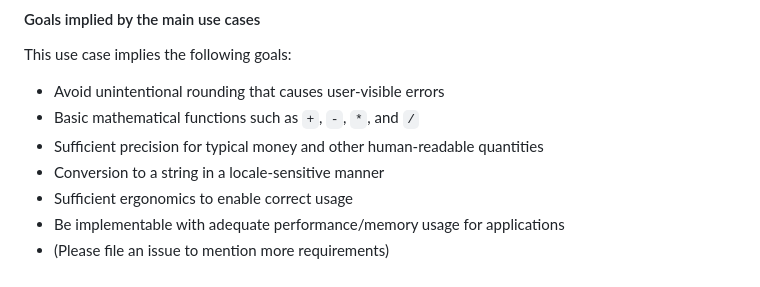
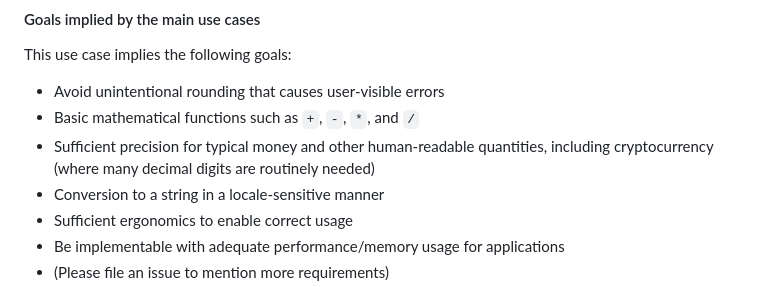
Before and after one commit to tc39/proposal-decimal, a Markdown page: README.md, the part around the change. Drawn GitHub-style.

Commit message:
Add crypto

```diff
--- a/README.md
+++ b/README.md
@@ -75,7 +75,7 @@ This use case implies the following goals:
 
 + Avoid unintentional rounding that causes user-visible errors
 + Basic mathematical functions such as `+`, `-`, `*`, and `/`
-+ Sufficient precision for typical money and other human-readable quantities
++ Sufficient precision for typical money and other human-readable quantities, including cryptocurrency (where many decimal digits are routinely needed)
 + Conversion to a string in a locale-sensitive manner
 + Sufficient ergonomics to enable correct usage
 + Be implementable with adequate performance/memory usage for applications
```
